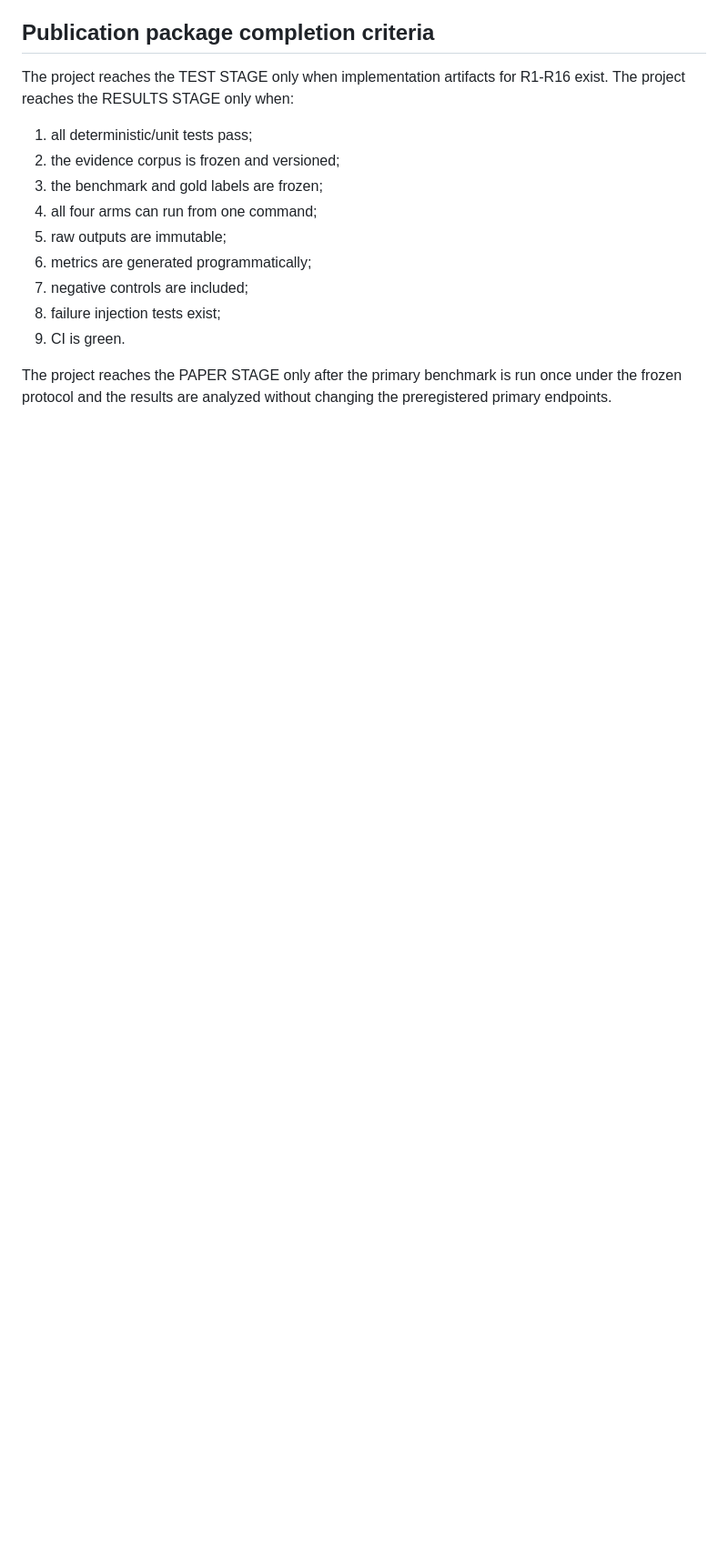
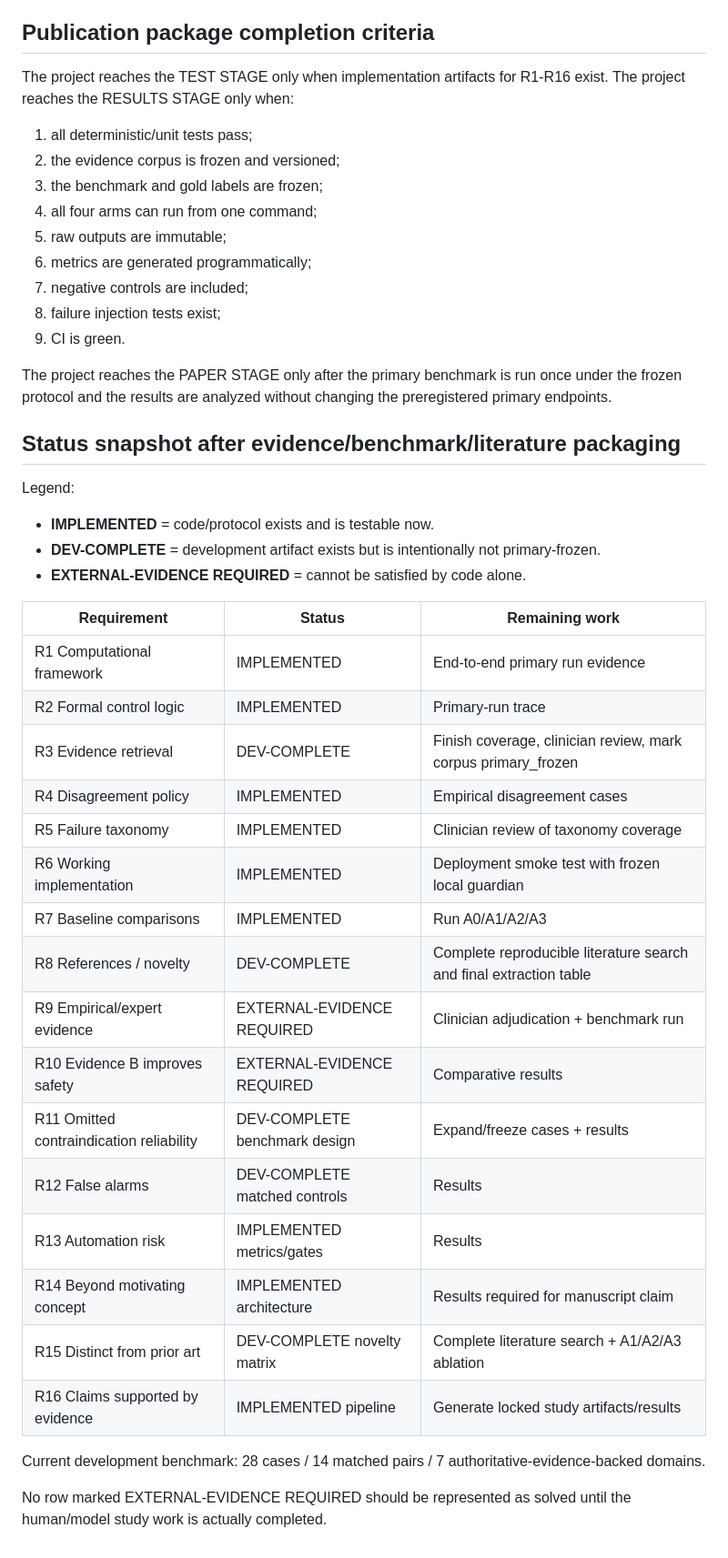
Before and after one commit to anasalsawy/dual-lobe-clinical-safety, a Markdown page: protocols/REVIEWER_REQUIREMENTS_MATRIX.md, the part around the change. Shown at 91% size. Rendered like a GitHub page; blank space fills up the shorter version.

Commit message:
Update reviewer matrix with implemented versus evidence-required status

```diff
--- a/protocols/REVIEWER_REQUIREMENTS_MATRIX.md
+++ b/protocols/REVIEWER_REQUIREMENTS_MATRIX.md
@@ -64,3 +64,35 @@ The project reaches the RESULTS STAGE only when:
 9. CI is green.
 
 The project reaches the PAPER STAGE only after the primary benchmark is run once under the frozen protocol and the results are analyzed without changing the preregistered primary endpoints.
+
+
+## Status snapshot after evidence/benchmark/literature packaging
+
+Legend:
+- **IMPLEMENTED** = code/protocol exists and is testable now.
+- **DEV-COMPLETE** = development artifact exists but is intentionally not primary-frozen.
+- **EXTERNAL-EVIDENCE REQUIRED** = cannot be satisfied by code alone.
+
+| Requirement | Status | Remaining work |
+|---|---|---|
+| R1 Computational framework | IMPLEMENTED | End-to-end primary run evidence |
+| R2 Formal control logic | IMPLEMENTED | Primary-run trace |
+| R3 Evidence retrieval | DEV-COMPLETE | Finish coverage, clinician review, mark corpus primary_frozen |
+| R4 Disagreement policy | IMPLEMENTED | Empirical disagreement cases |
+| R5 Failure taxonomy | IMPLEMENTED | Clinician review of taxonomy coverage |
+| R6 Working implementation | IMPLEMENTED | Deployment smoke test with frozen local guardian |
+| R7 Baseline comparisons | IMPLEMENTED | Run A0/A1/A2/A3 |
+| R8 References / novelty | DEV-COMPLETE | Complete reproducible literature search and final extraction table |
+| R9 Empirical/expert evidence | EXTERNAL-EVIDENCE REQUIRED | Clinician adjudication + benchmark run |
+| R10 Evidence B improves safety | EXTERNAL-EVIDENCE REQUIRED | Comparative results |
+| R11 Omitted contraindication reliability | DEV-COMPLETE benchmark design | Expand/freeze cases + results |
+| R12 False alarms | DEV-COMPLETE matched controls | Results |
+| R13 Automation risk | IMPLEMENTED metrics/gates | Results |
+| R14 Beyond motivating concept | IMPLEMENTED architecture | Results required for manuscript claim |
+| R15 Distinct from prior art | DEV-COMPLETE novelty matrix | Complete literature search + A1/A2/A3 ablation |
+| R16 Claims supported by evidence | IMPLEMENTED pipeline | Generate locked study artifacts/results |
+
+Current development benchmark: 28 cases / 14 matched pairs / 7 authoritative-evidence-backed domains.
+
+No row marked EXTERNAL-EVIDENCE REQUIRED should be represented as solved until the
+human/model study work is actually completed.
```
